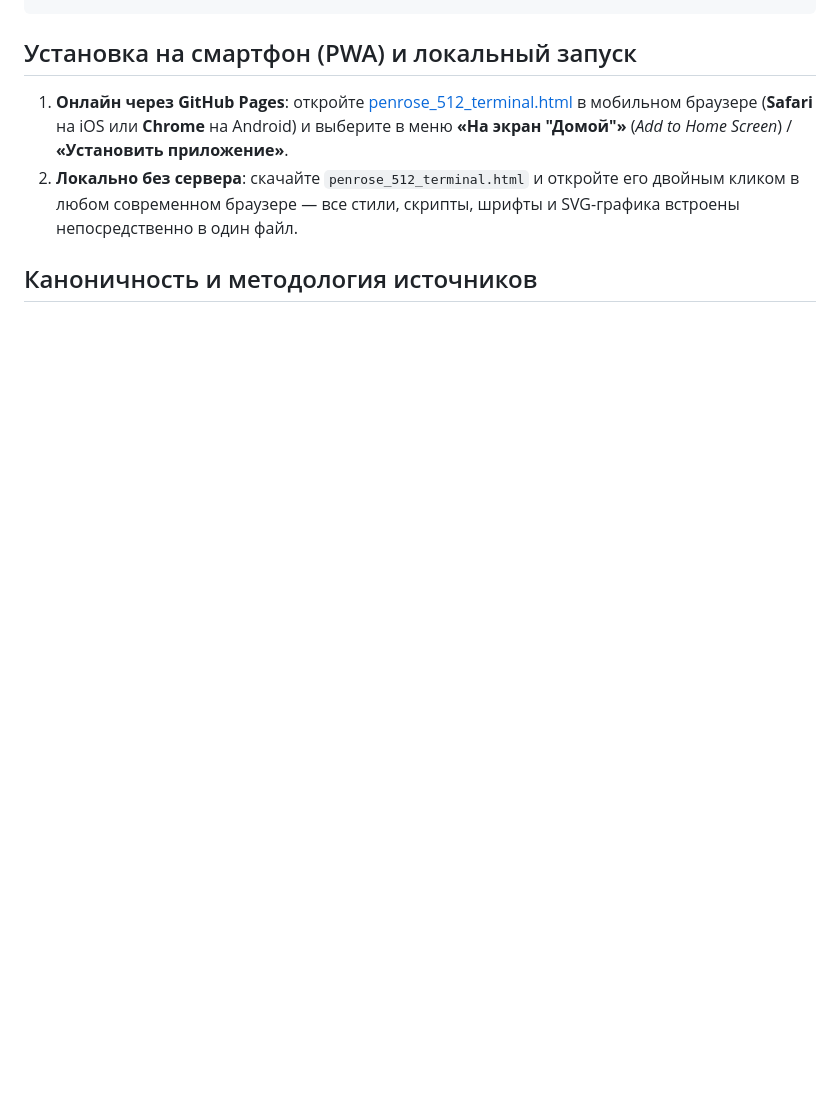
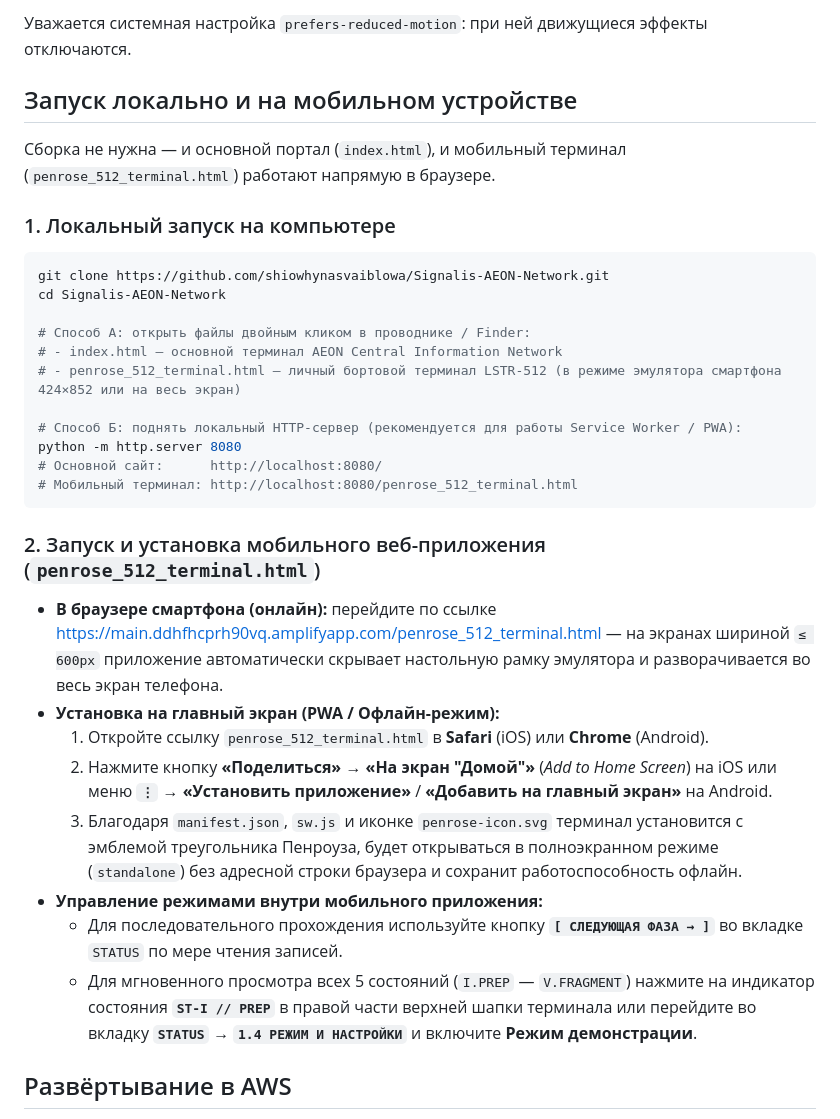
Before and after one commit to shiowhynasvaiblowa/Signalis-AEON-Network, a Markdown page: README.md, the part around one of its changes. GitHub-like rendering; blank space fills up the shorter version.

````diff
--- a/README.md
+++ b/README.md
@@ -78,9 +81,35 @@ Signalis-AEON-Network/
+Уважается системная настройка `prefers-reduced-motion`: при ней движущиеся эффекты отключаются.
+
+## Запуск локально и на мобильном устройстве
+
+Сборка не нужна — и основной портал (`index.html`), и мобильный терминал (`penrose_512_terminal.html`) работают напрямую в браузере.
+
+### 1. Локальный запуск на компьютере
+
+```bash
+git clone https://github.com/shiowhynasvaiblowa/Signalis-AEON-Network.git
+cd Signalis-AEON-Network
+
+# Способ А: открыть файлы двойным кликом в проводнике / Finder:
+# - index.html — основной терминал AEON Central Information Network
+# - penrose_512_terminal.html — личный бортовой терминал LSTR-512 (в режиме эмулятора смартфона 424×852 или на весь экран)
+
+# Способ Б: поднять локальный HTTP-сервер (рекомендуется для работы Service Worker / PWA):
+python -m http.server 8080
+# Основной сайт:      http://localhost:8080/
+# Мобильный терминал: http://localhost:8080/penrose_512_terminal.html
 ```
 
-## Установка на смартфон (PWA) и локальный запуск
+### 2. Запуск и установка мобильного веб-приложения (`penrose_512_terminal.html`)
 
-1. **Онлайн через GitHub Pages**: откройте [penrose_512_terminal.html](https://shiowhynasvaiblowa.github.io/Signalis-AEON-Network/penrose_512_terminal.html) в мобильном браузере (**Safari** на iOS или **Chrome** на Android) и выберите в меню **«На экран "Домой"»** (*Add to Home Screen*) / **«Установить приложение»**.
-2. **Локально без сервера**: скачайте `penrose_512_terminal.html` и откройте его двойным кликом в любом современном браузере — все стили, скрипты, шрифты и SVG-графика встроены непосредственно в один файл.
+- **В браузере смартфона (онлайн):** перейдите по ссылке [https://main.ddhfhcprh90vq.amplifyapp.com/penrose\_512\_terminal.html](https://www.google.com/search?q=https://main.ddhfhcprh90vq.amplifyapp.com/penrose_512_terminal.html) — на экранах шириной `≤ 600px` приложение автоматически скрывает настольную рамку эмулятора и разворачивается во весь экран телефона.
+- **Установка на главный экран (PWA / Офлайн-режим):**
+  1. Откройте ссылку `penrose_512_terminal.html` в **Safari** (iOS) или **Chrome** (Android).
+  2. Нажмите кнопку **«Поделиться»** → **«На экран "Домой"»** (*Add to Home Screen*) на iOS или меню **`⋮`** → **«Установить приложение»** / **«Добавить на главный экран»** на Android.
+  3. Благодаря `manifest.json`, `sw.js` и иконке `penrose-icon.svg` терминал установится с эмблемой треугольника Пенроуза, будет открываться в полноэкранном режиме (`standalone`) без адресной строки браузера и сохранит работоспособность офлайн.
+- **Управление режимами внутри мобильного приложения:**
+  - Для последовательного прохождения используйте кнопку **`[ СЛЕДУЮЩАЯ ФАЗА → ]`** во вкладке `STATUS` по мере чтения записей.
+  - Для мгновенного просмотра всех 5 состояний (`I.PREP` — `V.FRAGMENT`) нажмите на индикатор состояния **`ST-I // PREP`** в правой части верхней шапки терминала или перейдите во вкладку **`STATUS` → `1.4 РЕЖИМ И НАСТРОЙКИ`** и включите **Режим демонстрации**.
 
-## Каноничность и методология источников
+## Развёртывание в AWS
 
````
Also changed, not shown: other parts of README.md (+91 -64 lines).
